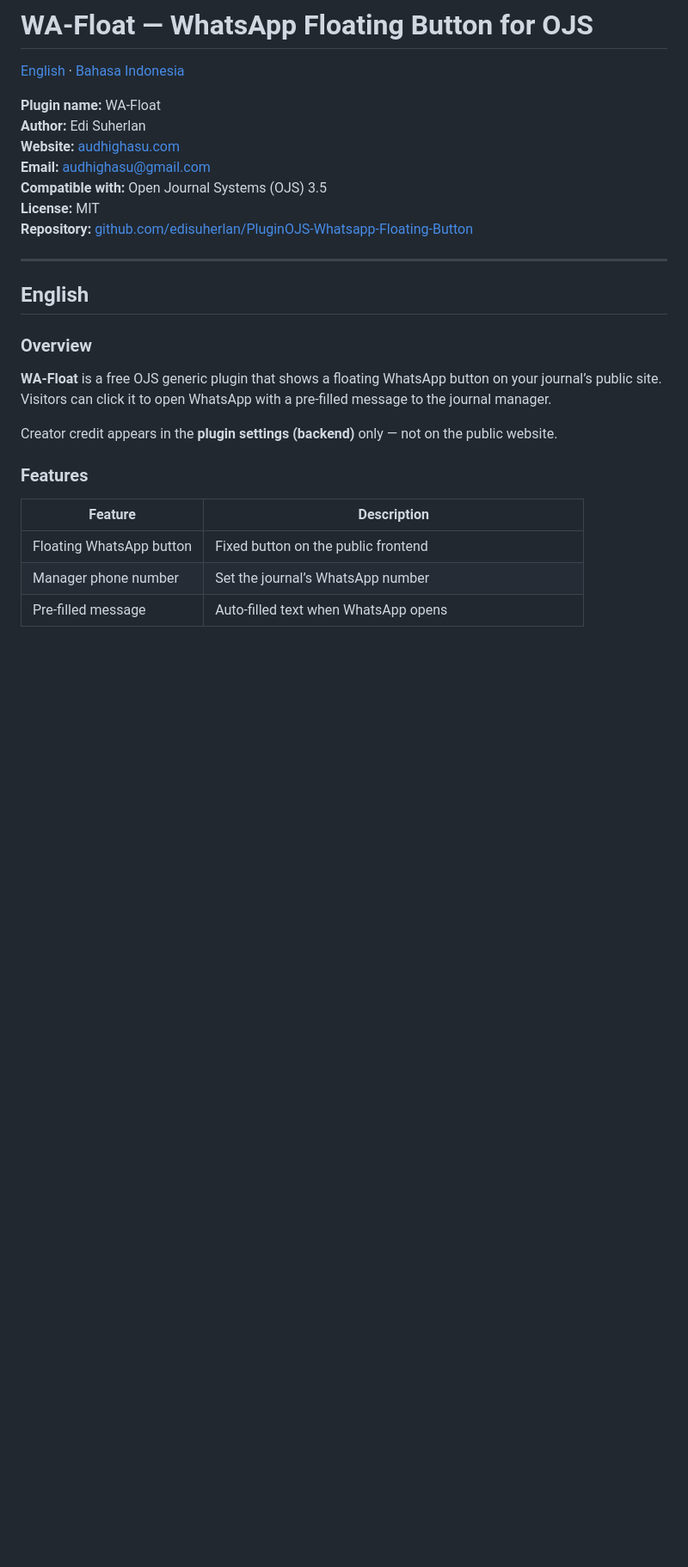
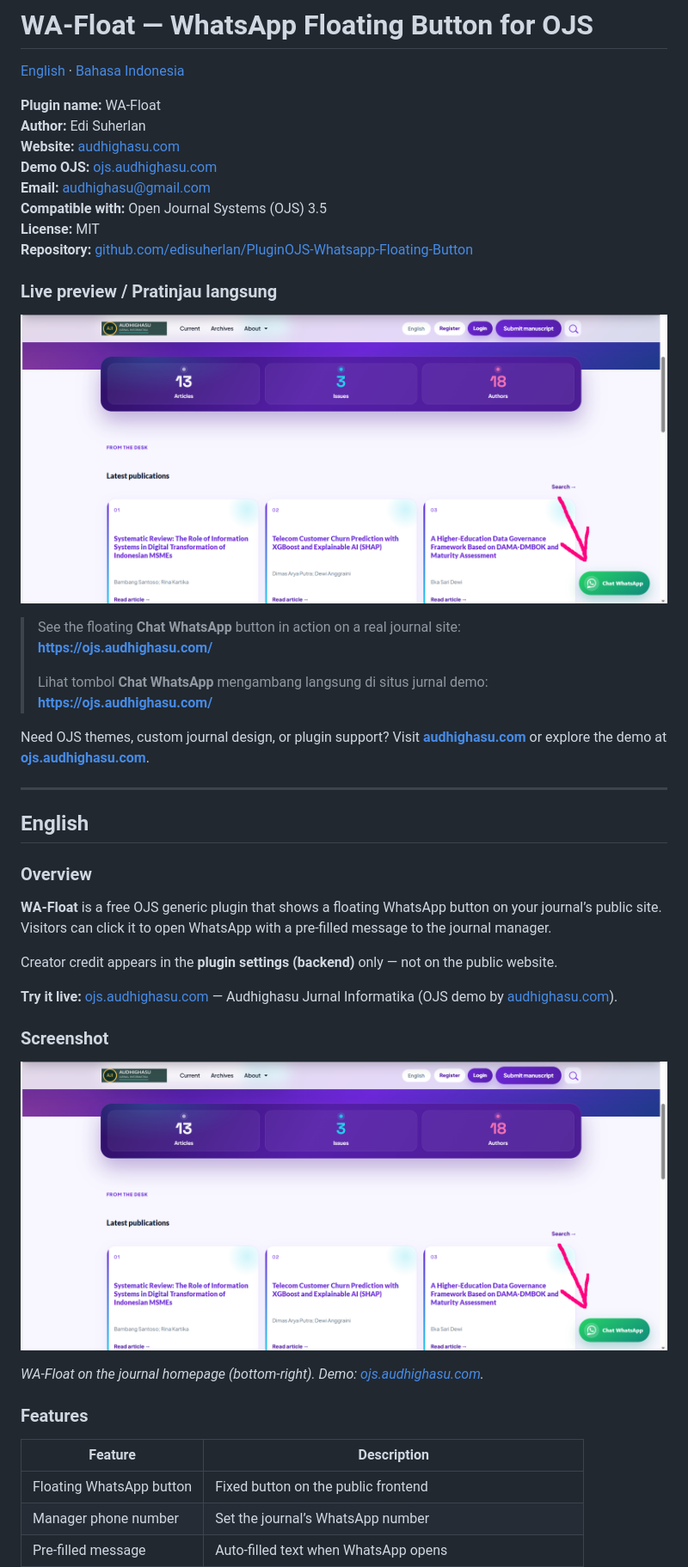
Before and after one commit to edisuherlan/PluginOJS-Whatsapp-Floating-Button, a Markdown page: README.md, the part around one of its changes. Shown at 86% size. Drawn GitHub-style; pictures changed too: Screenshoot.PNG (added); blank space fills up the shorter version.

Commit message:
Add screenshot and promote ojs.audhighasu.com demo in README.
EOF

```diff
--- a/README.md
+++ b/README.md
@@ -5,10 +5,23 @@
 **Plugin name:** WA-Float
 **Author:** Edi Suherlan
 **Website:** [audhighasu.com](https://audhighasu.com)
+**Demo OJS:** [ojs.audhighasu.com](https://ojs.audhighasu.com/)
 **Email:** audhighasu@gmail.com
 **Compatible with:** Open Journal Systems (OJS) 3.5
 **License:** MIT
 **Repository:** [github.com/edisuherlan/PluginOJS-Whatsapp-Floating-Button](https://github.com/edisuherlan/PluginOJS-Whatsapp-Floating-Button)
+
+### Live preview / Pratinjau langsung
+
+![WA-Float on OJS homepage — Chat WhatsApp button](Screenshoot.PNG)
+
+> See the floating **Chat WhatsApp** button in action on a real journal site:
+> **[https://ojs.audhighasu.com/](https://ojs.audhighasu.com/)**
+>
+> Lihat tombol **Chat WhatsApp** mengambang langsung di situs jurnal demo:
+> **[https://ojs.audhighasu.com/](https://ojs.audhighasu.com/)**
+
+Need OJS themes, custom journal design, or plugin support? Visit **[audhighasu.com](https://audhighasu.com)** or explore the demo at **[ojs.audhighasu.com](https://ojs.audhighasu.com/)**.
 
 ---
 
@@ -21,6 +34,14 @@
 **WA-Float** is a free OJS generic plugin that shows a floating WhatsApp button on your journal’s public site. Visitors can click it to open WhatsApp with a pre-filled message to the journal manager.
 
 Creator credit appears in the **plugin settings (backend)** only — not on the public website.
+
+**Try it live:** [ojs.audhighasu.com](https://ojs.audhighasu.com/) — Audhighasu Jurnal Informatika (OJS demo by [audhighasu.com](https://audhighasu.com)).
+
+### Screenshot
+
+![WA-Float screenshot — floating Chat WhatsApp button on OJS](Screenshoot.PNG)
+
+*WA-Float on the journal homepage (bottom-right). Demo: [ojs.audhighasu.com](https://ojs.audhighasu.com/).*
 
 ### Features
 
```
Also changed, not shown: other parts of README.md (+24 -6 lines).
